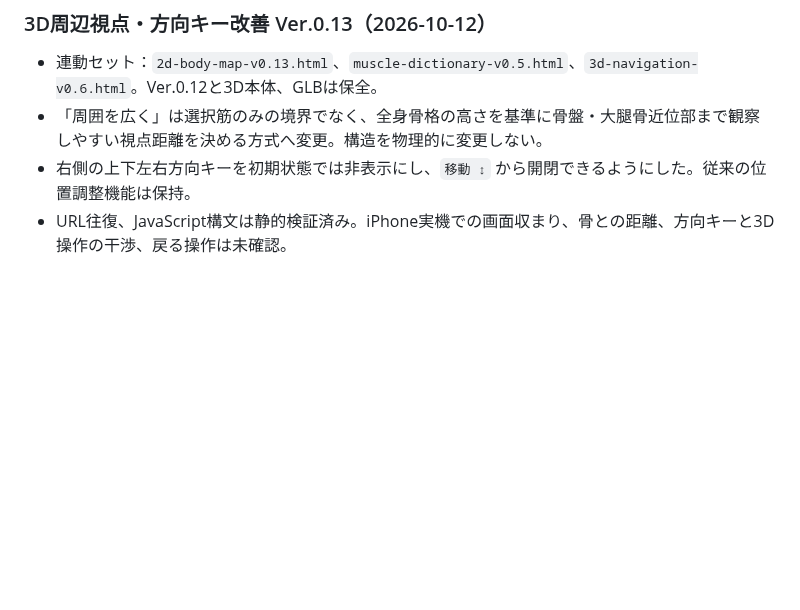
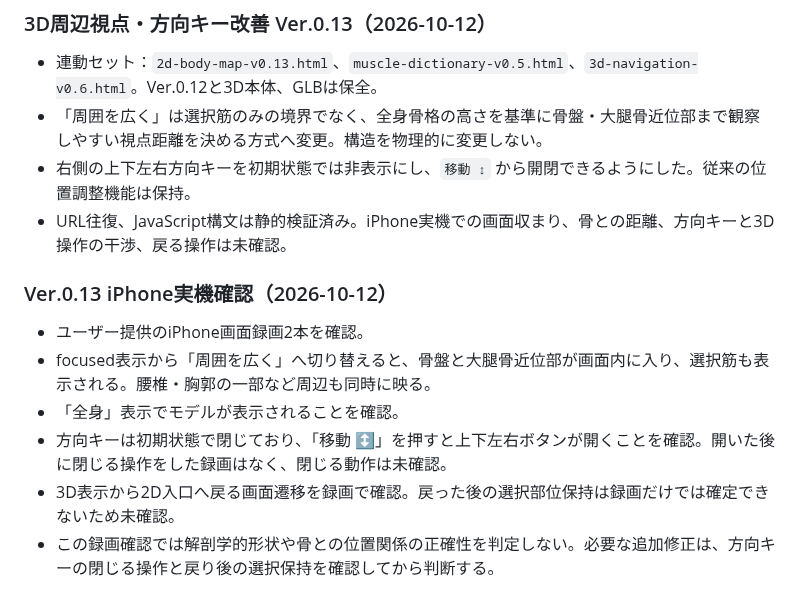
Before and after one commit to s922h86hh8-tech/body-map-prototype, a Markdown page: docs/ANATOMY_MASTER.md, the part around the change. GitHub-like rendering; blank space fills up the shorter version.

Commit message:
Record iPhone verification for prototype 0.13

```diff
--- a/docs/ANATOMY_MASTER.md
+++ b/docs/ANATOMY_MASTER.md
@@ -383,3 +383,12 @@ iPhone実機で「左｜咬筋」「右｜咬筋」が複数表示される問
 - 「周囲を広く」は選択筋のみの境界でなく、全身骨格の高さを基準に骨盤・大腿骨近位部まで観察しやすい視点距離を決める方式へ変更。構造を物理的に変更しない。
 - 右側の上下左右方向キーを初期状態では非表示にし、`移動 ↕` から開閉できるようにした。従来の位置調整機能は保持。
 - URL往復、JavaScript構文は静的検証済み。iPhone実機での画面収まり、骨との距離、方向キーと3D操作の干渉、戻る操作は未確認。
+
+### Ver.0.13 iPhone実機確認（2026-10-12）
+
+- ユーザー提供のiPhone画面録画2本を確認。
+- focused表示から「周囲を広く」へ切り替えると、骨盤と大腿骨近位部が画面内に入り、選択筋も表示される。腰椎・胸郭の一部など周辺も同時に映る。
+- 「全身」表示でモデルが表示されることを確認。
+- 方向キーは初期状態で閉じており、「移動 ↕」を押すと上下左右ボタンが開くことを確認。開いた後に閉じる操作をした録画はなく、閉じる動作は未確認。
+- 3D表示から2D入口へ戻る画面遷移を録画で確認。戻った後の選択部位保持は録画だけでは確定できないため未確認。
+- この録画確認では解剖学的形状や骨との位置関係の正確性を判定しない。必要な追加修正は、方向キーの閉じる操作と戻り後の選択保持を確認してから判断する。
```
